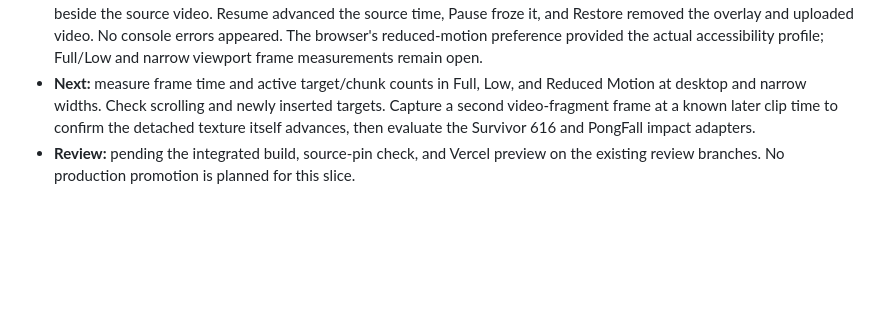
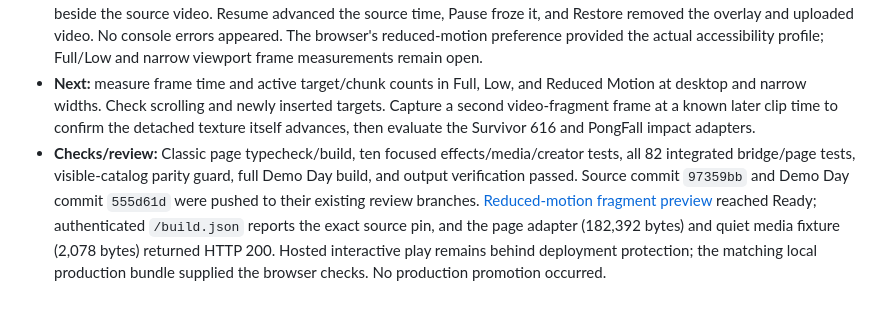
Before and after one commit to mistachatty-cmyk/LokDemoDay, a Markdown page: docs/DEMO_DAY_ROADMAP.md, the part around the change. Rendered like a GitHub page; blank space fills up the shorter version.

Commit message:
Record reduced-motion fragment preview

```diff
--- a/docs/DEMO_DAY_ROADMAP.md
+++ b/docs/DEMO_DAY_ROADMAP.md
@@ -516,4 +516,4 @@ The next milestone is material-specific break behavior on the existing page-size
 - **Change:** Kinetic source revision `97359bb4a37b45c431f573906d6c135834c4ae7a` always draws the physical chunk silhouette. Reduced Motion removes its visual spin, shadow, and shallow side face while keeping its essential current position and permitted owned-media texture visible. Decorative particles and shards remain suppressed. Physics, damage, caps, scoring, and both standalone games are unchanged. Demo Day adds `site/fixtures/kinetic-media.html` and its launcher script as a quiet, protected test stage for repeatable owned-media checks.
 - **Browser:** the synthetic WebM was uploaded and burst while paused with NPC disabled in Classic and KS2. On the quiet stage, each variant showed one physical chunk; the separated KS2 piece displayed the clip's bright cross-shaped pixels beside the source video. Resume advanced the source time, Pause froze it, and Restore removed the overlay and uploaded video. No console errors appeared. The browser's reduced-motion preference provided the actual accessibility profile; Full/Low and narrow viewport frame measurements remain open.
 - **Next:** measure frame time and active target/chunk counts in Full, Low, and Reduced Motion at desktop and narrow widths. Check scrolling and newly inserted targets. Capture a second video-fragment frame at a known later clip time to confirm the detached texture itself advances, then evaluate the Survivor 616 and PongFall impact adapters.
-- **Review:** pending the integrated build, source-pin check, and Vercel preview on the existing review branches. No production promotion is planned for this slice.
+- **Checks/review:** Classic page typecheck/build, ten focused effects/media/creator tests, all 82 integrated bridge/page tests, visible-catalog parity guard, full Demo Day build, and output verification passed. Source commit `97359bb` and Demo Day commit `555d61d` were pushed to their existing review branches. [Reduced-motion fragment preview](https://lok-demo-eyxqhjtkv-mistachatty-cmyks-projects.vercel.app) reached Ready; authenticated `/build.json` reports the exact source pin, and the page adapter (182,392 bytes) and quiet media fixture (2,078 bytes) returned HTTP 200. Hosted interactive play remains behind deployment protection; the matching local production bundle supplied the browser checks. No production promotion occurred.
```
